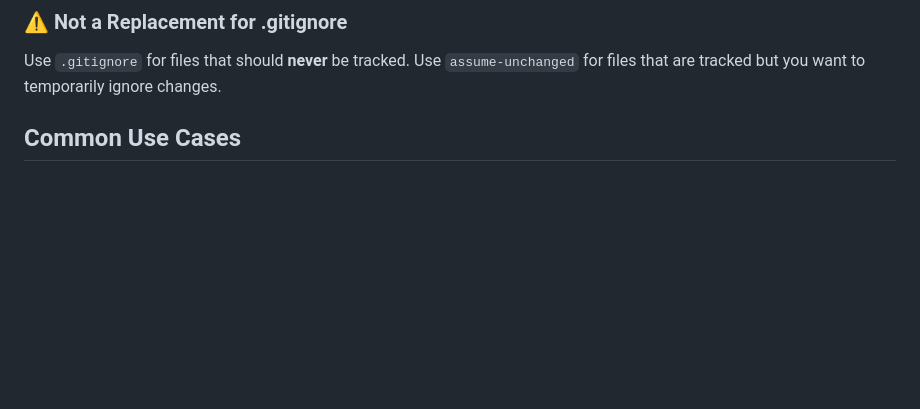
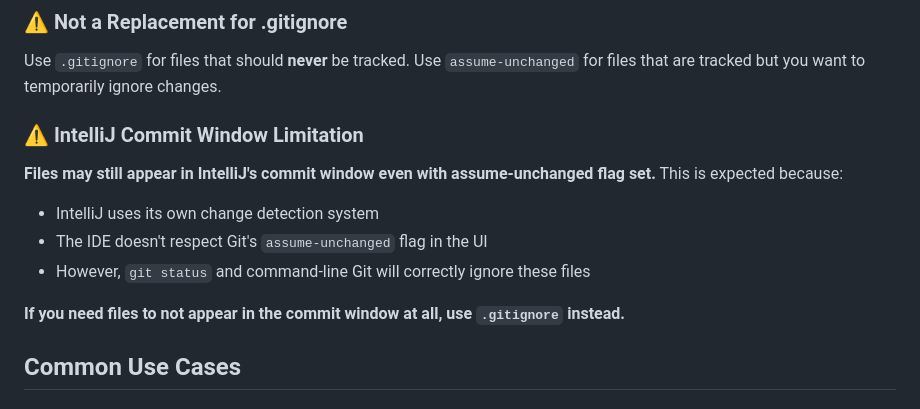
Before and after one commit to eziocode/IntelliJ-Plugins, a Markdown page: gitAssume/GETTING_STARTED.md, the part around the change. Drawn GitHub-style; blank space fills up the shorter version.

```diff
--- a/gitAssume/GETTING_STARTED.md
+++ b/gitAssume/GETTING_STARTED.md
@@ -72,6 +72,15 @@ If this happens, simply reapply the flag using the plugin.
 ### ⚠️ Not a Replacement for .gitignore
 
 Use `.gitignore` for files that should **never** be tracked. Use `assume-unchanged` for files that are tracked but you want to temporarily ignore changes.
+
+### ⚠️ IntelliJ Commit Window Limitation
+
+**Files may still appear in IntelliJ's commit window even with assume-unchanged flag set.** This is expected because:
+- IntelliJ uses its own change detection system
+- The IDE doesn't respect Git's `assume-unchanged` flag in the UI
+- However, `git status` and command-line Git will correctly ignore these files
+
+**If you need files to not appear in the commit window at all, use `.gitignore` instead.**
 
 ## Common Use Cases
 
```
Also changed, not shown: gitAssume/README.md (+17 -0 lines).
